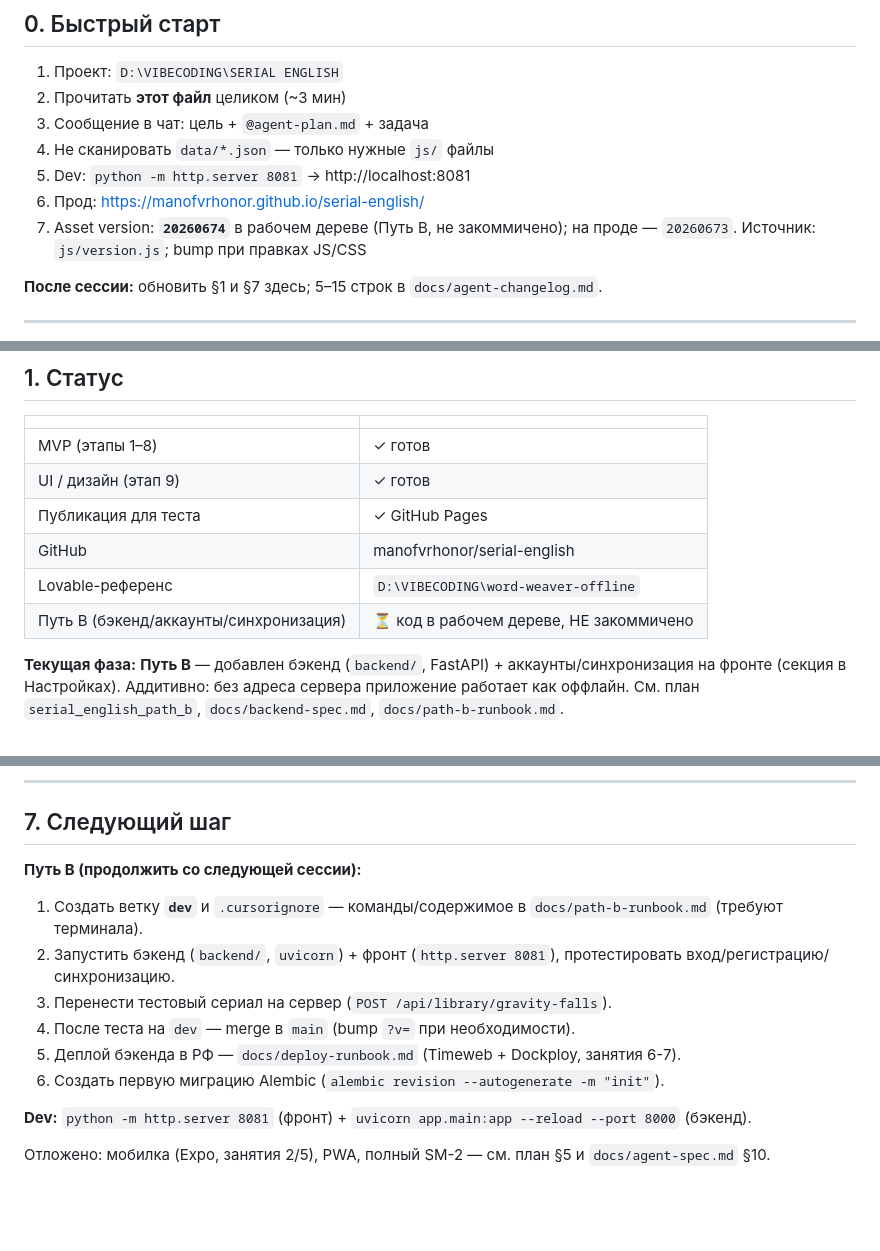
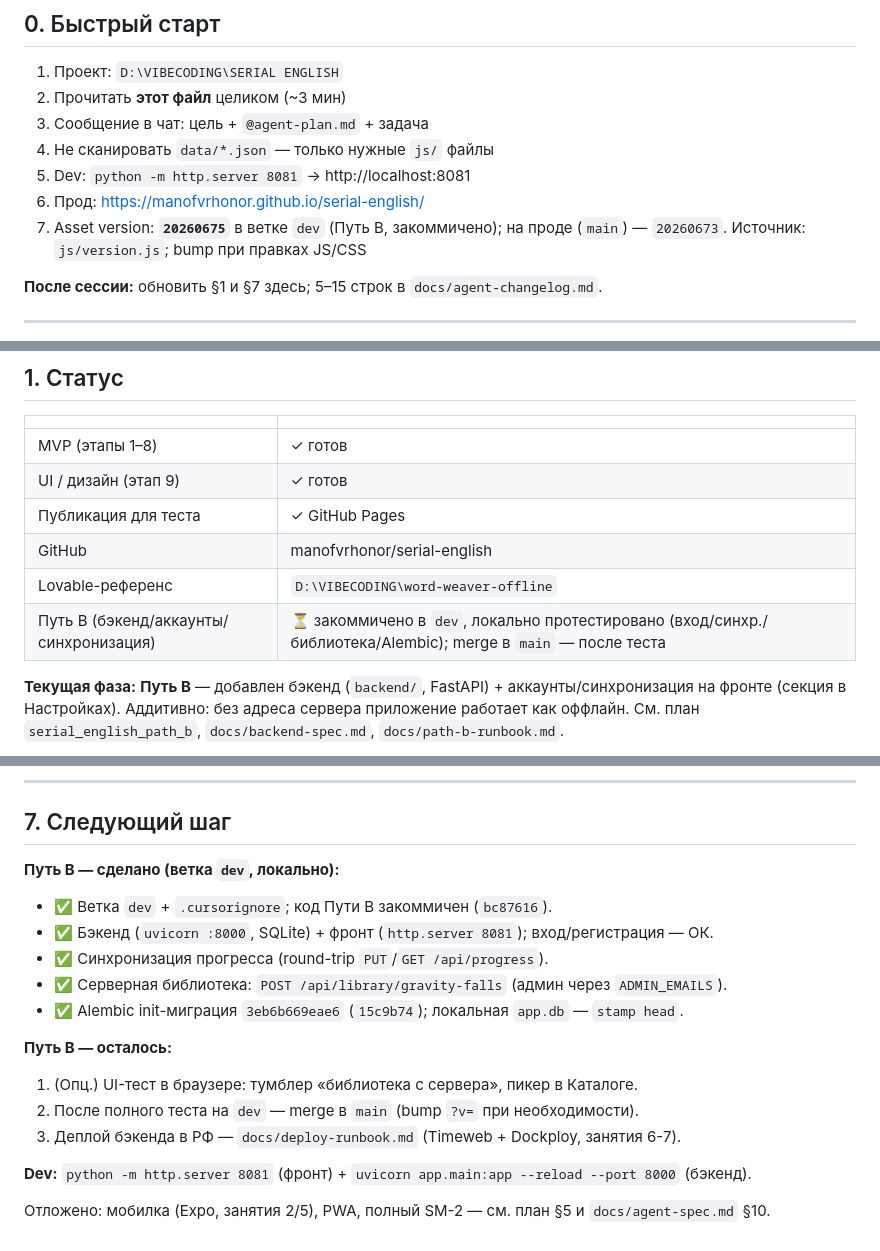
Before and after one commit to manofvrhonor/serial-english, a Markdown page: agent-plan.md, 3 parts joined by grey strips. GitHub-like rendering; blank space fills up the shorter version.

```diff
--- a/agent-plan.md
+++ b/agent-plan.md
@@ -21,7 +21,7 @@
 4. Не сканировать `data/*.json` — только нужные `js/` файлы
 5. Dev: `python -m http.server 8081` → http://localhost:8081
 6. Прод: https://manofvrhonor.github.io/serial-english/
-7. Asset version: **`20260674`** в рабочем дереве (Путь B, не закоммичено); на проде — `20260673`. Источник: `js/version.js`; bump при правках JS/CSS
+7. Asset version: **`20260675`** в ветке `dev` (Путь B, закоммичено); на проде (`main`) — `20260673`. Источник: `js/version.js`; bump при правках JS/CSS
 
 **После сессии:** обновить §1 и §7 здесь; 5–15 строк в `docs/agent-changelog.md`.
 
@@ -36,7 +36,7 @@
 | Публикация для теста | ✓ GitHub Pages |
 | GitHub | manofvrhonor/serial-english |
 | Lovable-референс | `D:\VIBECODING\word-weaver-offline` |
-| Путь B (бэкенд/аккаунты/синхронизация) | ⏳ код в рабочем дереве, НЕ закоммичено |
+| Путь B (бэкенд/аккаунты/синхронизация) | ⏳ закоммичено в `dev`, локально протестировано (вход/синхр./библиотека/Alembic); merge в `main` — после теста |
 
 **Текущая фаза:** **Путь B** — добавлен бэкенд (`backend/`, FastAPI) + аккаунты/синхронизация
 на фронте (секция в Настройках). Аддитивно: без адреса сервера приложение работает как оффлайн.
@@ -237,13 +237,17 @@ serial-english/
 
 ## 7. Следующий шаг
 
-**Путь B (продолжить со следующей сессии):**
-1. Создать ветку **`dev`** и `.cursorignore` — команды/содержимое в `docs/path-b-runbook.md` (требуют терминала).
-2. Запустить бэкенд (`backend/`, `uvicorn`) + фронт (`http.server 8081`), протестировать вход/регистрацию/синхронизацию.
-3. Перенести тестовый сериал на сервер (`POST /api/library/gravity-falls`).
-4. После теста на `dev` — merge в `main` (bump `?v=` при необходимости).
-5. Деплой бэкенда в РФ — `docs/deploy-runbook.md` (Timeweb + Dockploy, занятия 6-7).
-6. Создать первую миграцию Alembic (`alembic revision --autogenerate -m "init"`).
+**Путь B — сделано (ветка `dev`, локально):**
+- ✅ Ветка `dev` + `.cursorignore`; код Пути B закоммичен (`bc87616`).
+- ✅ Бэкенд (`uvicorn :8000`, SQLite) + фронт (`http.server 8081`); вход/регистрация — ОК.
+- ✅ Синхронизация прогресса (round-trip `PUT`/`GET /api/progress`).
+- ✅ Серверная библиотека: `POST /api/library/gravity-falls` (админ через `ADMIN_EMAILS`).
+- ✅ Alembic init-миграция `3eb6b669eae6` (`15c9b74`); локальная `app.db` — `stamp head`.
+
+**Путь B — осталось:**
+1. (Опц.) UI-тест в браузере: тумблер «библиотека с сервера», пикер в Каталоге.
+2. После полного теста на `dev` — merge в `main` (bump `?v=` при необходимости).
+3. Деплой бэкенда в РФ — `docs/deploy-runbook.md` (Timeweb + Dockploy, занятия 6-7).
 
 **Dev:** `python -m http.server 8081` (фронт) + `uvicorn app.main:app --reload --port 8000` (бэкенд).
 
```
Also changed, not shown: docs/agent-changelog.md (+12 -0 lines).
